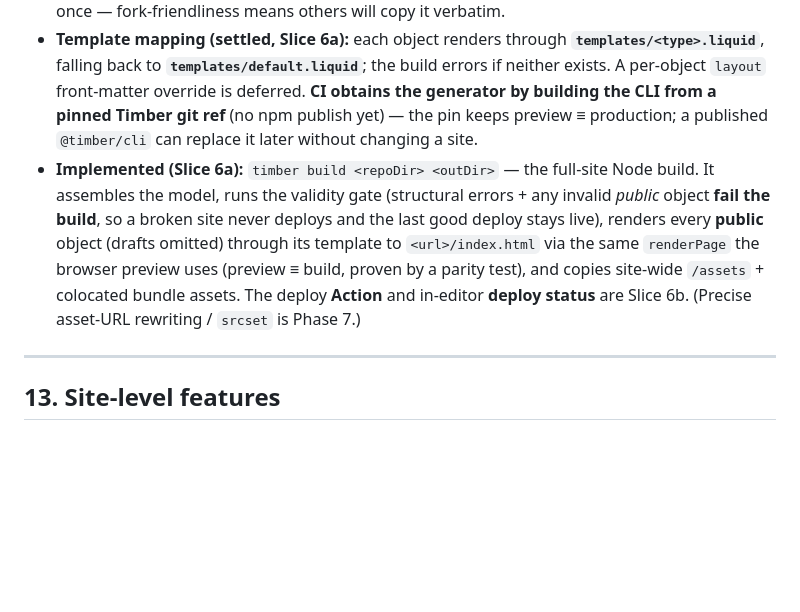
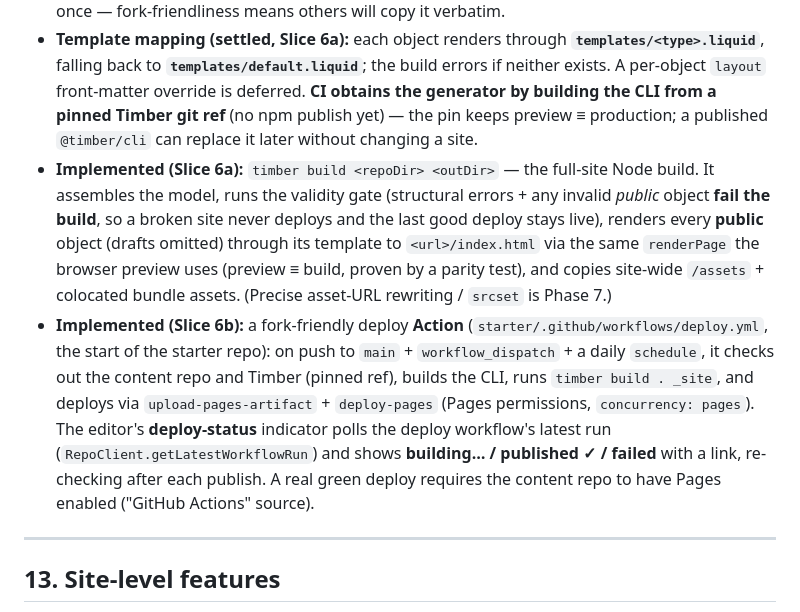
Before and after one commit to TimAidley/Timber, a Markdown page: SPEC.md, the part around the change. Drawn GitHub-style; blank space fills up the shorter version.

Commit message:
docs(spec): record Slice 6b — deploy Action + editor deploy status
SPEC §12 records the deploy workflow template (build from pinned ref → Pages
artifact) and the in-editor deploy-status indicator, noting a live green deploy
needs the content repo's Pages enabled.

Co-Authored-By: Claude Opus 4.8 <noreply@anthropic.com>
Claude-Session: https://claude.ai/code/session_01RSCb1Mcwo4nxdifiWVED9P

```diff
--- a/SPEC.md
+++ b/SPEC.md
@@ -204,7 +204,8 @@ Multiple editors, but few, and single-file-per-page makes most conflicts structu
 - CI is a full Node environment, so **native tooling (`sharp`, etc.) remains available for the production build** if ever wanted (e.g. higher-quality `srcset`), even though upload-time image processing stays in the browser.
 - The workflow needs Pages permissions (`pages: write`, `id-token: write`). Template it correctly once — fork-friendliness means others will copy it verbatim.
 - **Template mapping (settled, Slice 6a):** each object renders through **`templates/<type>.liquid`**, falling back to **`templates/default.liquid`**; the build errors if neither exists. A per-object `layout` front-matter override is deferred. **CI obtains the generator by building the CLI from a pinned Timber git ref** (no npm publish yet) — the pin keeps preview ≡ production; a published `@timber/cli` can replace it later without changing a site.
-- **Implemented (Slice 6a):** `timber build <repoDir> <outDir>` — the full-site Node build. It assembles the model, runs the validity gate (structural errors + any invalid *public* object **fail the build**, so a broken site never deploys and the last good deploy stays live), renders every **public** object (drafts omitted) through its template to `<url>/index.html` via the same `renderPage` the browser preview uses (preview ≡ build, proven by a parity test), and copies site-wide `/assets` + colocated bundle assets. The deploy **Action** and in-editor **deploy status** are Slice 6b. (Precise asset-URL rewriting / `srcset` is Phase 7.)
+- **Implemented (Slice 6a):** `timber build <repoDir> <outDir>` — the full-site Node build. It assembles the model, runs the validity gate (structural errors + any invalid *public* object **fail the build**, so a broken site never deploys and the last good deploy stays live), renders every **public** object (drafts omitted) through its template to `<url>/index.html` via the same `renderPage` the browser preview uses (preview ≡ build, proven by a parity test), and copies site-wide `/assets` + colocated bundle assets. (Precise asset-URL rewriting / `srcset` is Phase 7.)
+- **Implemented (Slice 6b):** a fork-friendly deploy **Action** (`starter/.github/workflows/deploy.yml`, the start of the starter repo): on push to `main` + `workflow_dispatch` + a daily `schedule`, it checks out the content repo and Timber (pinned ref), builds the CLI, runs `timber build . _site`, and deploys via `upload-pages-artifact` + `deploy-pages` (Pages permissions, `concurrency: pages`). The editor's **deploy-status** indicator polls the deploy workflow's latest run (`RepoClient.getLatestWorkflowRun`) and shows **building… / published ✓ / failed** with a link, re-checking after each publish. A real green deploy requires the content repo to have Pages enabled ("GitHub Actions" source).
 
 ---
 
```
